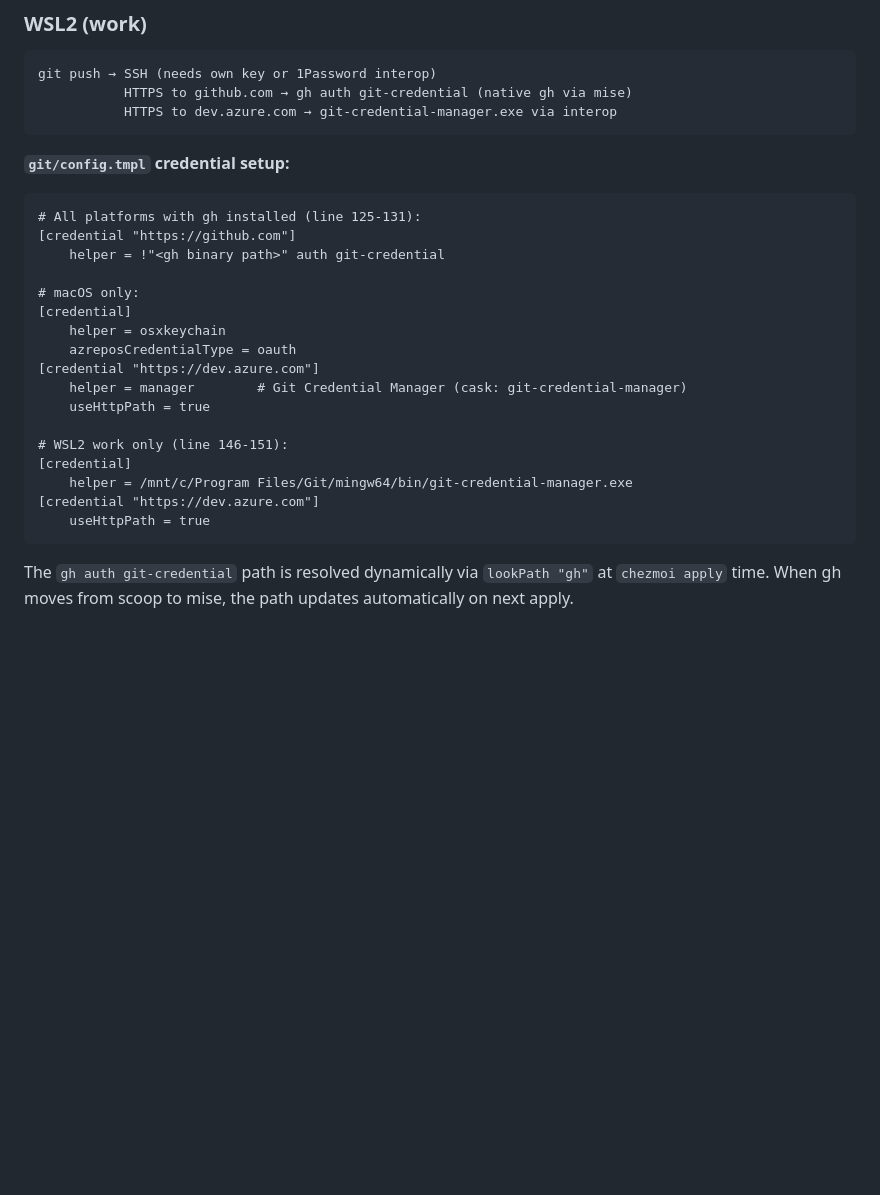
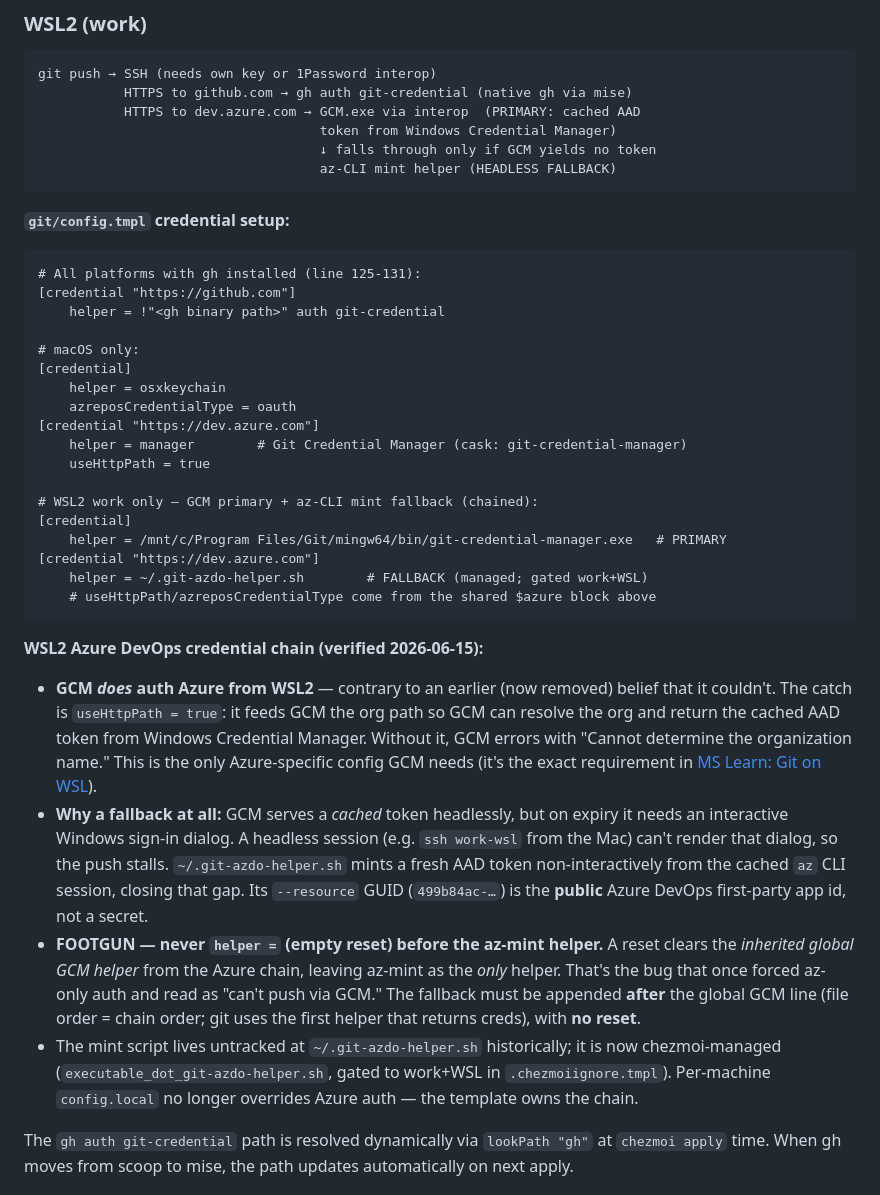
Before and after one commit to Drewtopia/dotfiles, a Markdown page: docs/github-auth-architecture.md, the part around the change. Rendered like a GitHub page; blank space fills up the shorter version.

Commit message:
docs(auth): document WSL2 Azure GCM+az-mint chain and the empty-reset footgun
The auth doc showed WSL2 work as pure GCM, predating the headless-fallback
chain. Capture the verified design: GCM primary (cached AAD token from
Windows Credential Manager, needs useHttpPath to resolve the org), az-CLI
mint as the headless fallback for expired-token ssh sessions, and the
empty-reset footgun that wipes GCM from the Azure chain.

````diff
--- a/docs/github-auth-architecture.md
+++ b/docs/github-auth-architecture.md
@@ -115,7 +115,10 @@ git push → SSH (1Password SSH Agent) → op://Employee/SSH Key
 ```
 git push → SSH (needs own key or 1Password interop)
            HTTPS to github.com → gh auth git-credential (native gh via mise)
-           HTTPS to dev.azure.com → git-credential-manager.exe via interop
+           HTTPS to dev.azure.com → GCM.exe via interop  (PRIMARY: cached AAD
+                                    token from Windows Credential Manager)
+                                    ↓ falls through only if GCM yields no token
+                                    az-CLI mint helper (HEADLESS FALLBACK)
 ```
 
 **`git/config.tmpl` credential setup:**
@@ -133,12 +136,38 @@ git push → SSH (needs own key or 1Password interop)
     helper = manager        # Git Credential Manager (cask: git-credential-manager)
     useHttpPath = true
 
-# WSL2 work only (line 146-151):
+# WSL2 work only — GCM primary + az-CLI mint fallback (chained):
 [credential]
-    helper = /mnt/c/Program Files/Git/mingw64/bin/git-credential-manager.exe
+    helper = /mnt/c/Program Files/Git/mingw64/bin/git-credential-manager.exe   # PRIMARY
 [credential "https://dev.azure.com"]
-    useHttpPath = true
+    helper = ~/.git-azdo-helper.sh        # FALLBACK (managed; gated work+WSL)
+    # useHttpPath/azreposCredentialType come from the shared $azure block above
 ```
+
+**WSL2 Azure DevOps credential chain (verified 2026-06-15):**
+
+- **GCM *does* auth Azure from WSL2** — contrary to an earlier (now removed)
+  belief that it couldn't. The catch is `useHttpPath = true`: it feeds GCM the
+  org path so GCM can resolve the org and return the cached AAD token from
+  Windows Credential Manager. Without it, GCM errors with "Cannot determine the
+  organization name." This is the only Azure-specific config GCM needs (it's the
+  exact requirement in [MS Learn: Git on WSL](https://learn.microsoft.com/en-us/windows/wsl/tutorials/wsl-git)).
+- **Why a fallback at all:** GCM serves a *cached* token headlessly, but on
+  expiry it needs an interactive Windows sign-in dialog. A headless session
+  (e.g. `ssh work-wsl` from the Mac) can't render that dialog, so the push
+  stalls. `~/.git-azdo-helper.sh` mints a fresh AAD token non-interactively from
+  the cached `az` CLI session, closing that gap. Its `--resource` GUID
+  (`499b84ac-…`) is the **public** Azure DevOps first-party app id, not a secret.
+- **FOOTGUN — never `helper =` (empty reset) before the az-mint helper.** A
+  reset clears the *inherited global GCM helper* from the Azure chain, leaving
+  az-mint as the *only* helper. That's the bug that once forced az-only auth and
+  read as "can't push via GCM." The fallback must be appended **after** the
+  global GCM line (file order = chain order; git uses the first helper that
+  returns creds), with **no reset**.
+- The mint script lives untracked at `~/.git-azdo-helper.sh` historically; it is
+  now chezmoi-managed (`executable_dot_git-azdo-helper.sh`, gated to work+WSL in
+  `.chezmoiignore.tmpl`). Per-machine `config.local` no longer overrides Azure
+  auth — the template owns the chain.
 
 The `gh auth git-credential` path is resolved dynamically via `lookPath "gh"` at `chezmoi apply` time. When gh moves from scoop to mise, the path updates automatically on next apply.
 
````
